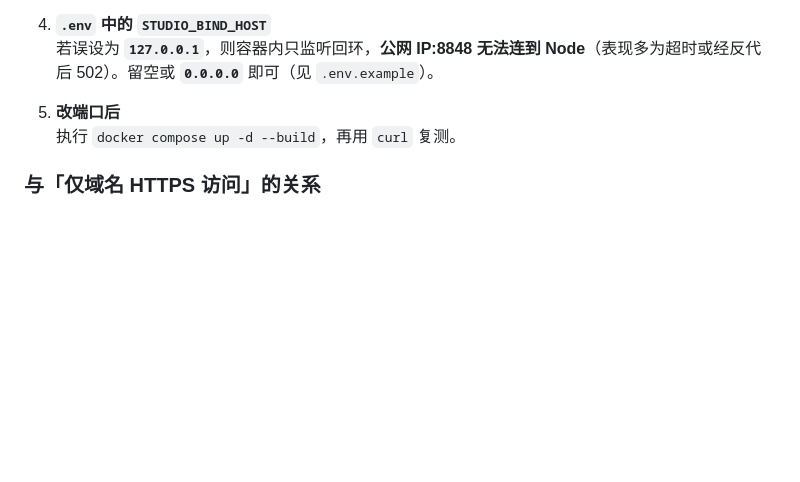
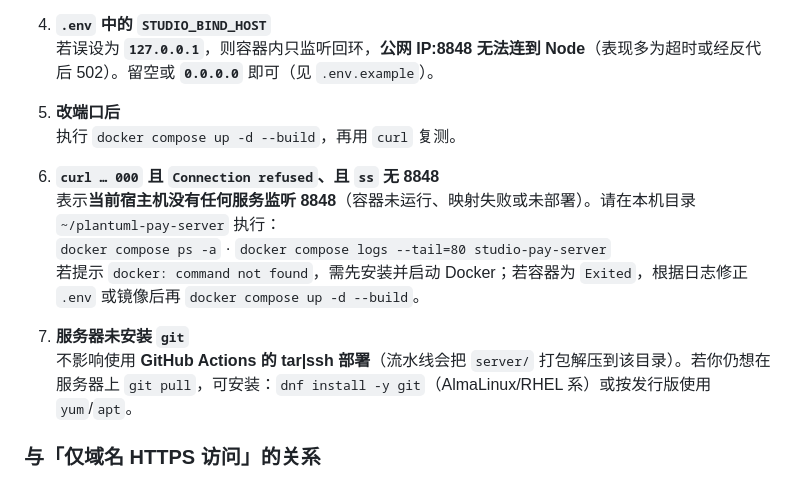
Before and after one commit to 308081164/plantuml-studio-local, a Markdown page: server/README.md, the part around the change. GitHub-like rendering; blank space fills up the shorter version.

Commit message:
docs(server): 连接被拒绝与无 git 环境的部署说明
Co-authored-by: Hui_Laoding <308081164@users.noreply.github.com>

```diff
--- a/server/README.md
+++ b/server/README.md
@@ -118,6 +118,14 @@ npm start
 5. **改端口后**
    执行 `docker compose up -d --build`，再用 `curl` 复测。
 
+6. **`curl … 000` 且 `Connection refused`、且 `ss` 无 8848**
+   表示**当前宿主机没有任何服务监听 8848**（容器未运行、映射失败或未部署）。请在本机目录 `~/plantuml-pay-server` 执行：
+   `docker compose ps -a` · `docker compose logs --tail=80 studio-pay-server`
+   若提示 `docker: command not found`，需先安装并启动 Docker；若容器为 `Exited`，根据日志修正 `.env` 或镜像后再 `docker compose up -d --build`。
+
+7. **服务器未安装 `git`**
+   不影响使用 **GitHub Actions 的 tar|ssh 部署**（流水线会把 `server/` 打包解压到该目录）。若你仍想在服务器上 `git pull`，可安装：`dnf install -y git`（AlmaLinux/RHEL 系）或按发行版使用 `yum`/`apt`。
+
 ### 与「仅域名 HTTPS 访问」的关系
 
 生产环境更推荐：**仅 80/443 由 Nginx 终止 TLS**，上游指向 **`http://127.0.0.1:8848`**（或映射后的本机端口），不必把 8848 暴露到公网。此时公网访问 **IP:8848** 可能故意不通，属安全策略，不是故障。
```
